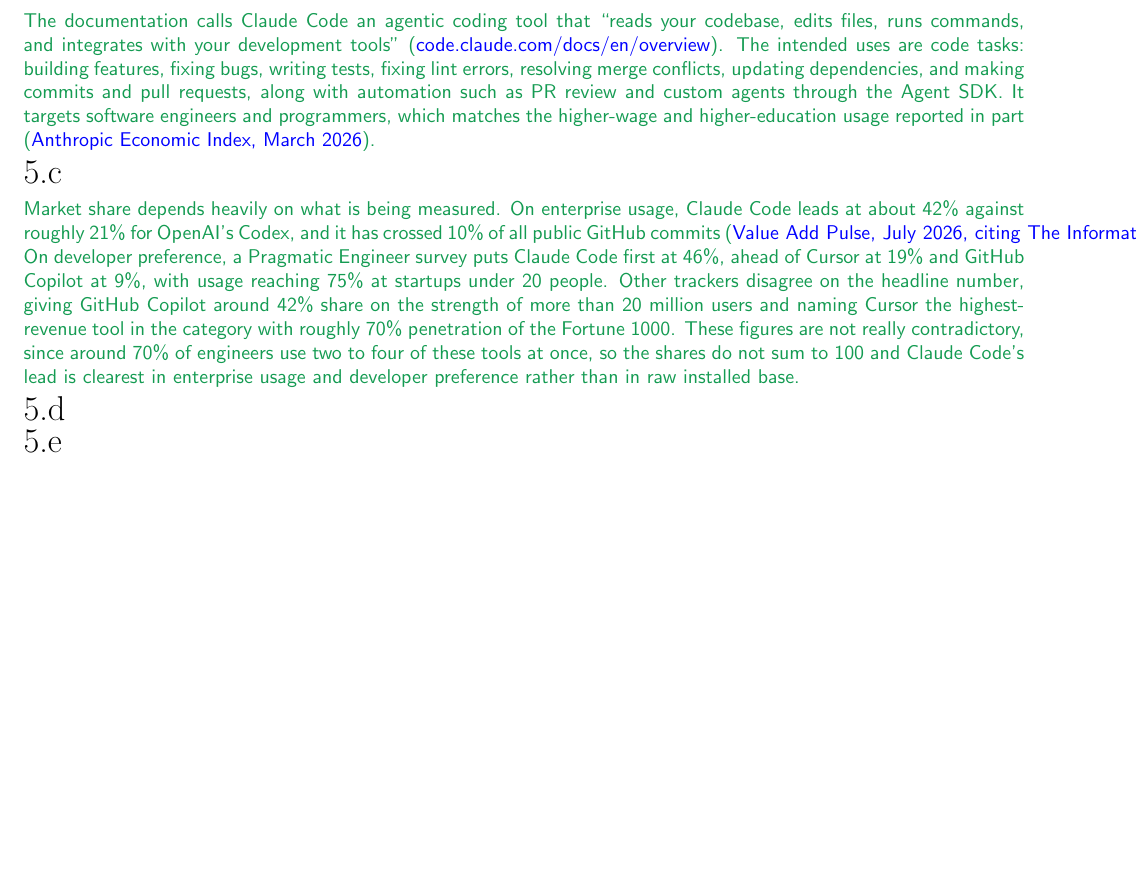
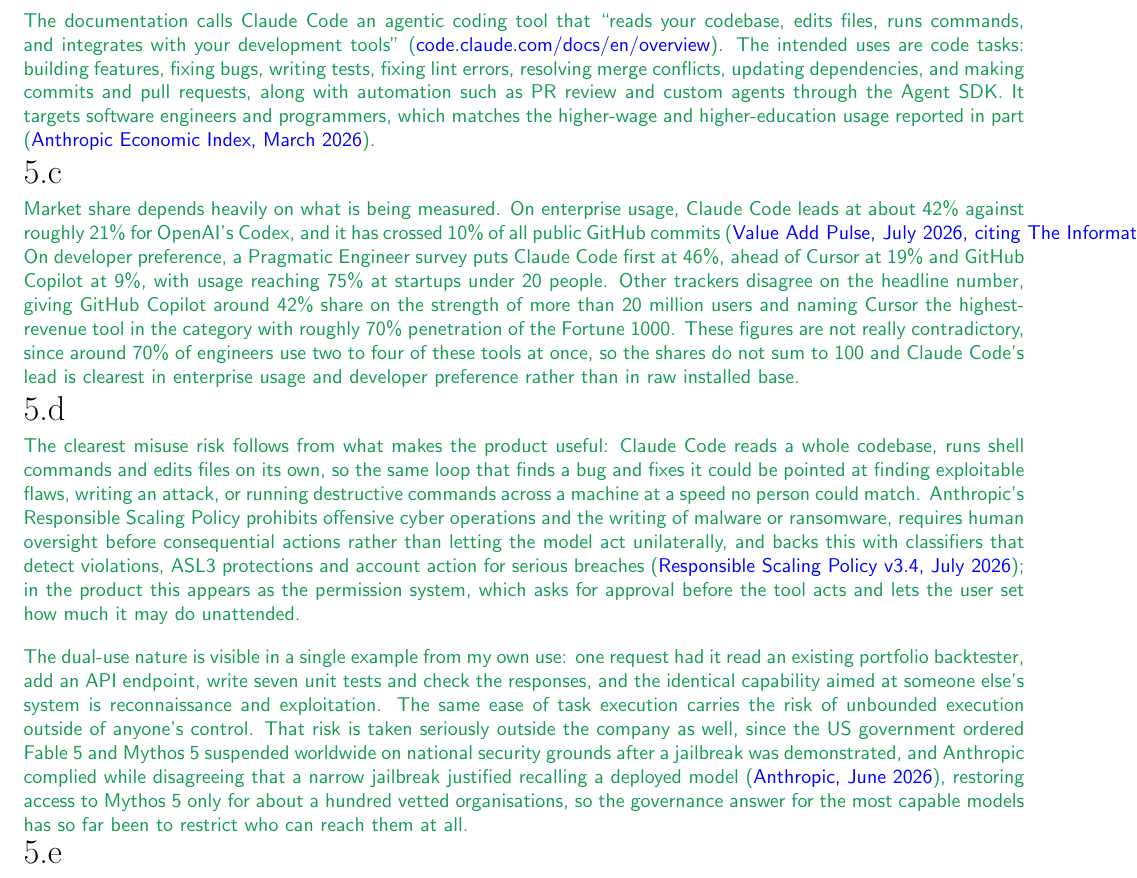
Before and after one commit to gaolin1/cs221, a LaTeX document (A2/tex/submission.tex): part of page 6 of 6, cut so that both start at the same text, the shorter picture padded with empty space. Compiled offline with LaTeX, dvips and Ghostscript.

Commit message:
A2/5d: misuse scenario, safeguards and the dual-use case
Responsible Scaling Policy v3.4 for the published safeguards, the permission
system as the product-level control, my own backtester session against the
same capability turned outward for dual use, and the Fable 5 export-control
order as the external governance example.

Co-Authored-By: Claude Opus 5 <noreply@anthropic.com>
Claude-Session: https://claude.ai/code/session_012krepJ3cXvjr31DaxHz86Y

```diff
--- a/A2/tex/submission.tex
+++ b/A2/tex/submission.tex
@@ -558,6 +558,42 @@
 % <SCPD_SUBMISSION_TAG>_5d
 \begin{answer}
   % ### START CODE HERE ###
+  % Sources checked 5 Sep 2026:
+  %  - Responsible Scaling Policy v3.4, 7 Jul 2026 (the Sanity-hosted PDF):
+  %    prohibits offensive cyber operations and writing malware or ransomware,
+  %    requires human oversight for consequential actions and guards against
+  %    the model taking unilateral action, references ASL3 protections,
+  %    classifiers for detecting violations, and account action for breaches.
+  %  - anthropic.com/news/fable-mythos-access, 12 Jun 2026: US export control
+  %    order forced suspension of Fable 5 and Mythos 5 worldwide on national
+  %    security grounds after a jailbreak was demonstrated. Anthropic complied
+  %    while publicly disagreeing. Mythos 5 was later restored to about a
+  %    hundred vetted US organisations.
+  %  - Permission modes and approval prompts are from the product itself.
+  The clearest misuse risk follows from what makes the product useful: Claude Code reads a whole
+  codebase, runs shell commands and edits files on its own, so the same loop that finds a bug and
+  fixes it could be pointed at finding exploitable flaws, writing an attack, or running destructive
+  commands across a machine at a speed no person could match. Anthropic's Responsible Scaling
+  Policy prohibits offensive cyber operations and the writing of malware or ransomware, requires
+  human oversight before consequential actions rather than letting the model act unilaterally, and
+  backs this with classifiers that detect violations, ASL3 protections and account action for
+  serious breaches
+  (\href{https://cdn.sanity.io/files/4zrzovbb/website/0bacdc8440ea96e62a8766d99ebe1d4eea6d5f3a.pdf}{Responsible
+  Scaling Policy v3.4, July 2026}); in the product this appears as the permission system, which
+  asks for approval before the tool acts and lets the user set how much it may do unattended.
+
+  \medskip
+  The dual-use nature is visible in a single example from my own use: one request had it read an
+  existing portfolio backtester, add an API endpoint, write seven unit tests and check the
+  responses, and the identical capability aimed at someone else's system is reconnaissance and
+  exploitation. The same ease of task execution carries the risk of unbounded execution outside of
+  anyone's control. That risk is taken seriously outside the company as well, since the US
+  government ordered Fable 5 and Mythos 5 suspended worldwide on national security grounds after a
+  jailbreak was demonstrated, and Anthropic complied while disagreeing that a narrow jailbreak
+  justified recalling a deployed model
+  (\href{https://www.anthropic.com/news/fable-mythos-access}{Anthropic, June 2026}), restoring
+  access to Mythos 5 only for about a hundred vetted organisations, so the governance answer for
+  the most capable models has so far been to restrict who can reach them at all.
   % ### END CODE HERE ###
 \end{answer}
 % <SCPD_SUBMISSION_TAG>_5d
```
